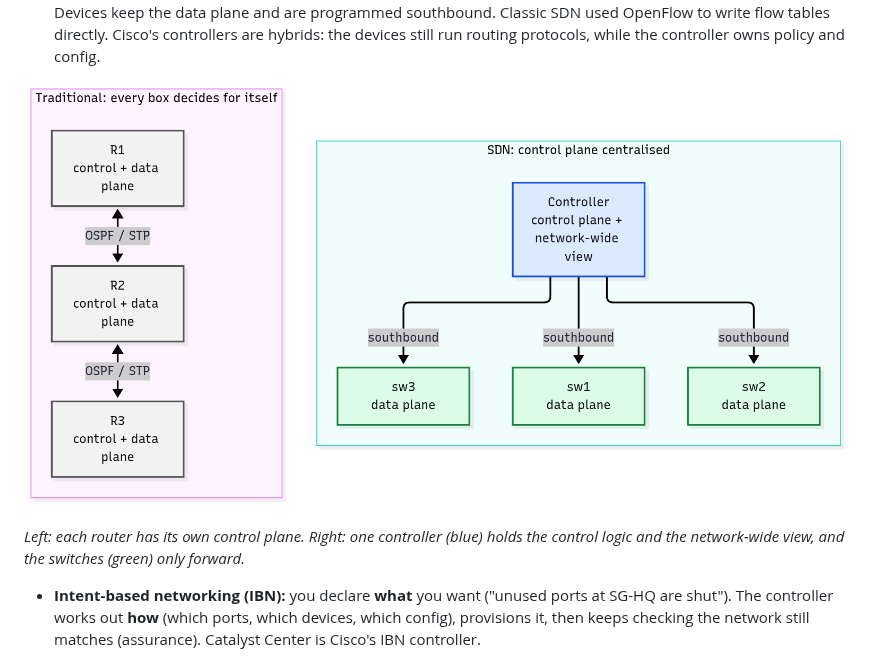
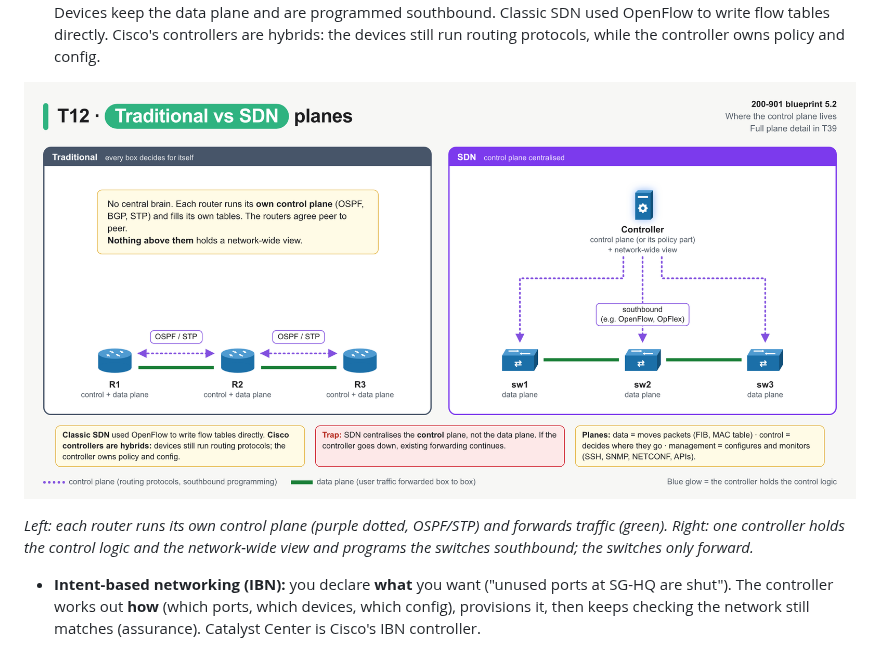
Before and after one commit to beedydo/ccna-auto-study-notes, a Markdown page: bob/T12-automation-foundations-controller-vs-device.md, the part around one of its changes. Rendered like a GitHub page; pictures changed too: assets/T12/07-sdn-planes.png.

```diff
--- a/bob/T12-automation-foundations-controller-vs-device.md
+++ b/bob/T12-automation-foundations-controller-vs-device.md
@@ -425,7 +425,7 @@ if __name__ == "__main__":
 
 ![Traditional vs SDN](../assets/T12/07-sdn-planes.png)
 
-*Left: each router has its own control plane. Right: one controller (blue) holds the control logic and the network-wide view, and the switches (green) only forward.*
+*Left: each router runs its own control plane (purple dotted, OSPF/STP) and forwards traffic (green). Right: one controller holds the control logic and the network-wide view and programs the switches southbound; the switches only forward.*
 
 - **Intent-based networking (IBN):** you declare **what** you want ("unused ports at SG-HQ are shut"). The controller works out **how** (which ports, which devices, which config), provisions it, then keeps checking the network still matches (assurance). Catalyst Center is Cisco's IBN controller.
 
```
Also changed, not shown: other parts of bob/T12-automation-foundations-controller-vs-device.md (+3 -2 lines), bob/T16-restconf.md (+1 -0 lines), bob/T17-iosxe-nxos-device-apis.md (+2 -1 lines), assets/T12/05-device-level.png, assets/T12/06-controller-level.png, assets/T16/01-architecture.png, assets/T17/01-platform-map.png, 10 other files.
